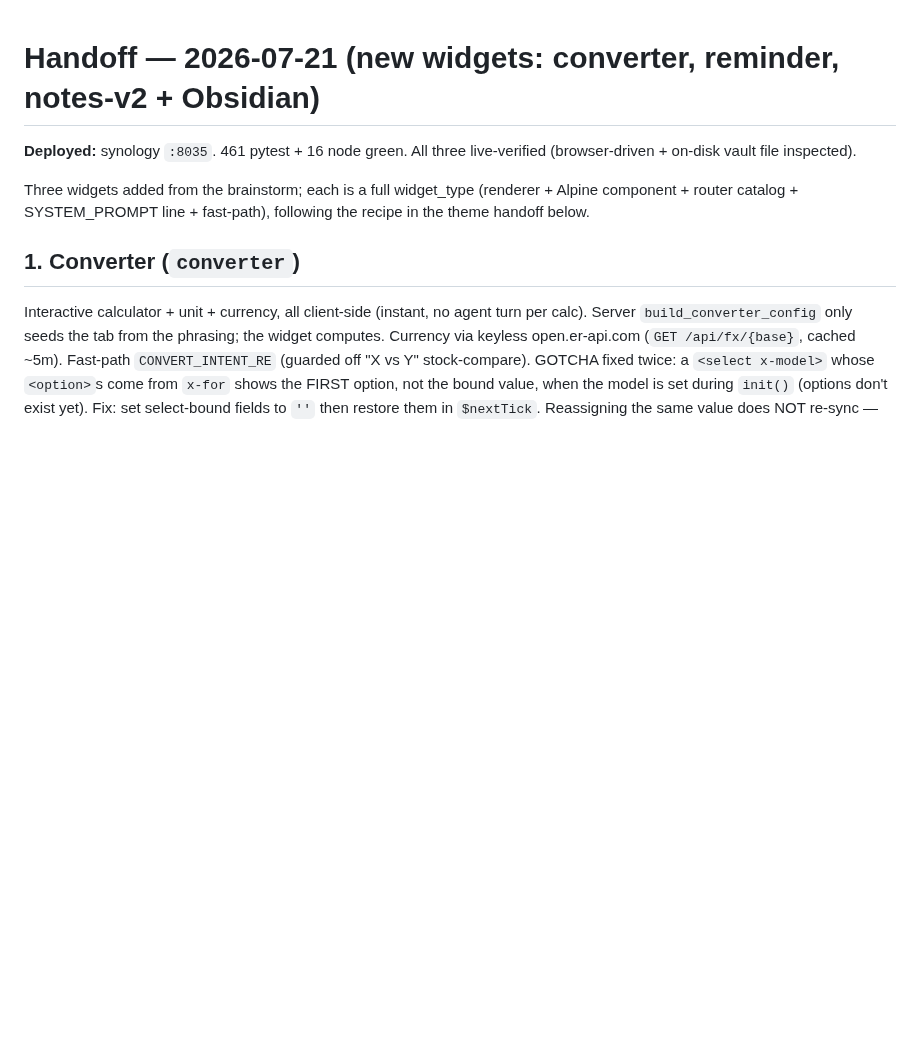
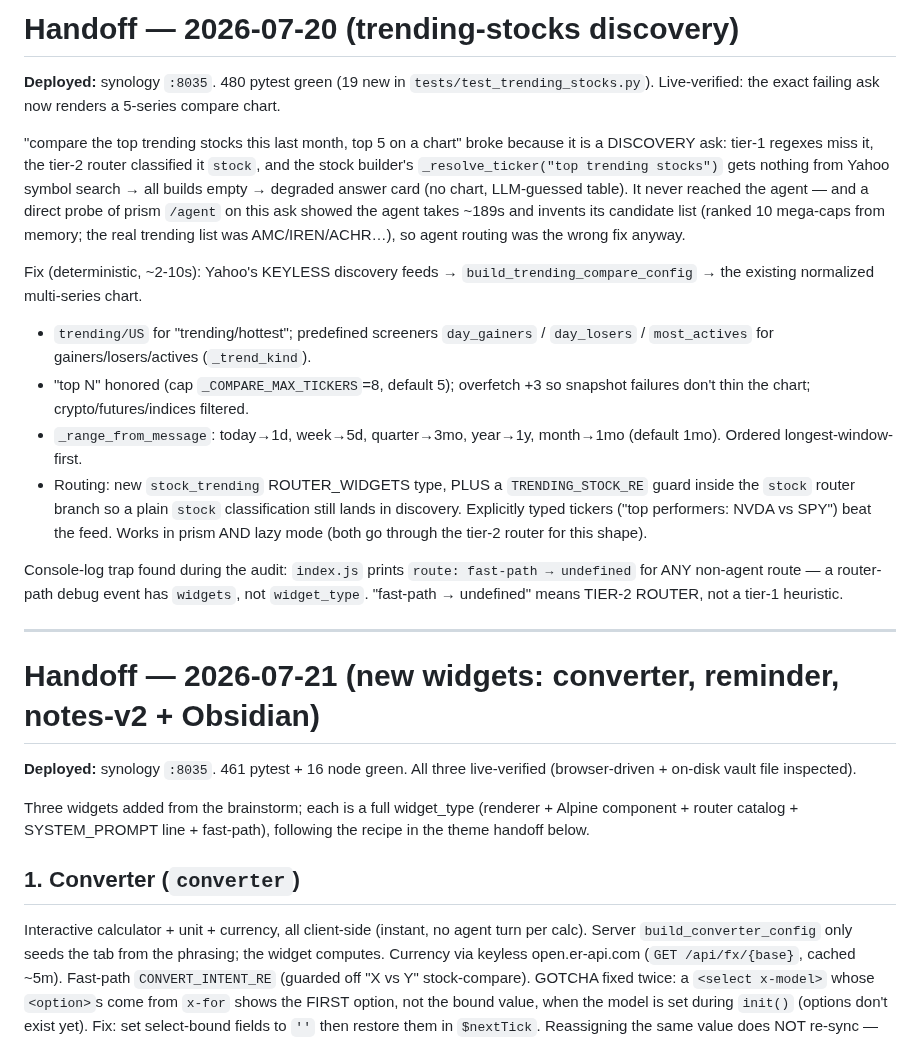
Before and after one commit to LazyCat420/HTML-Notes, a Markdown page: HANDOFF.md, the part around the change. GitHub-like rendering; blank space fills up the shorter version.

Commit message:
docs: handoff for trending-stocks discovery
Co-Authored-By: Claude Fable 5 <noreply@anthropic.com>

```diff
--- a/HANDOFF.md
+++ b/HANDOFF.md
@@ -1,3 +1,39 @@
+# Handoff — 2026-07-20 (trending-stocks discovery)
+
+**Deployed:** synology `:8035`. 480 pytest green (19 new in
+`tests/test_trending_stocks.py`). Live-verified: the exact failing ask now
+renders a 5-series compare chart.
+
+"compare the top trending stocks this last month, top 5 on a chart" broke
+because it is a DISCOVERY ask: tier-1 regexes miss it, the tier-2 router
+classified it `stock`, and the stock builder's `_resolve_ticker("top trending
+stocks")` gets nothing from Yahoo symbol search → all builds empty → degraded
+answer card (no chart, LLM-guessed table). It never reached the agent — and a
+direct probe of prism `/agent` on this ask showed the agent takes ~189s and
+invents its candidate list (ranked 10 mega-caps from memory; the real trending
+list was AMC/IREN/ACHR…), so agent routing was the wrong fix anyway.
+
+Fix (deterministic, ~2-10s): Yahoo's KEYLESS discovery feeds →
+`build_trending_compare_config` → the existing normalized multi-series chart.
+- `trending/US` for "trending/hottest"; predefined screeners `day_gainers` /
+  `day_losers` / `most_actives` for gainers/losers/actives (`_trend_kind`).
+- "top N" honored (cap `_COMPARE_MAX_TICKERS`=8, default 5); overfetch +3 so
+  snapshot failures don't thin the chart; crypto/futures/indices filtered.
+- `_range_from_message`: today→1d, week→5d, quarter→3mo, year→1y, month→1mo
+  (default 1mo). Ordered longest-window-first.
+- Routing: new `stock_trending` ROUTER_WIDGETS type, PLUS a
+  `TRENDING_STOCK_RE` guard inside the `stock` router branch so a plain
+  `stock` classification still lands in discovery. Explicitly typed tickers
+  ("top performers: NVDA vs SPY") beat the feed. Works in prism AND lazy mode
+  (both go through the tier-2 router for this shape).
+
+Console-log trap found during the audit: `index.js` prints
+`route: fast-path → undefined` for ANY non-agent route — a router-path debug
+event has `widgets`, not `widget_type`. "fast-path → undefined" means TIER-2
+ROUTER, not a tier-1 heuristic.
+
+---
+
 # Handoff — 2026-07-21 (new widgets: converter, reminder, notes-v2 + Obsidian)
 
 **Deployed:** synology `:8035`. 461 pytest + 16 node green. All three
```
